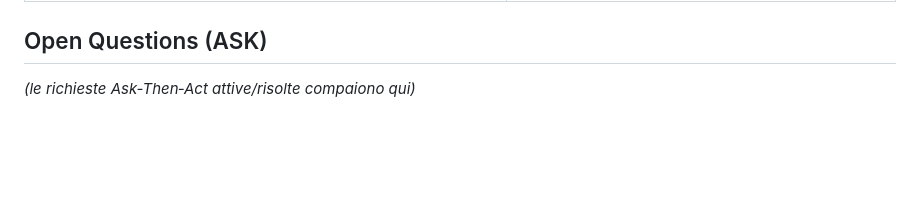
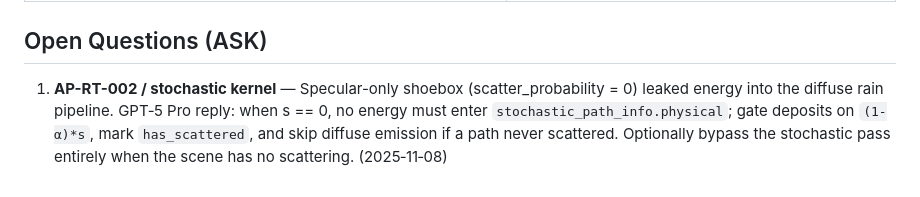
Before and after one commit to Alemusica/phiverb, a Markdown page: docs/archeology.md, the part around the change. Drawn GitHub-style; blank space fills up the shorter version.

Commit message:
docs: record ASK resolution for specular-only stochastic

```diff
--- a/docs/archeology.md
+++ b/docs/archeology.md
@@ -62,5 +62,5 @@ Usare questi artefatti come reference prima di toccare ciascun cluster e aggiorn
 
 ## Open Questions (ASK)
 <!-- BEGIN ASK-LIST -->
-_(le richieste Ask‑Then‑Act attive/risolte compaiono qui)_
+1. **AP-RT-002 / stochastic kernel** — Specular-only shoebox (scatter_probability = 0) leaked energy into the diffuse rain pipeline. GPT‑5 Pro reply: when s == 0, no energy must enter `stochastic_path_info.physical`; gate deposits on `(1-α)*s`, mark `has_scattered`, and skip diffuse emission if a path never scattered. Optionally bypass the stochastic pass entirely when the scene has no scattering. (2025‑11‑08)
 <!-- END ASK-LIST -->
```
